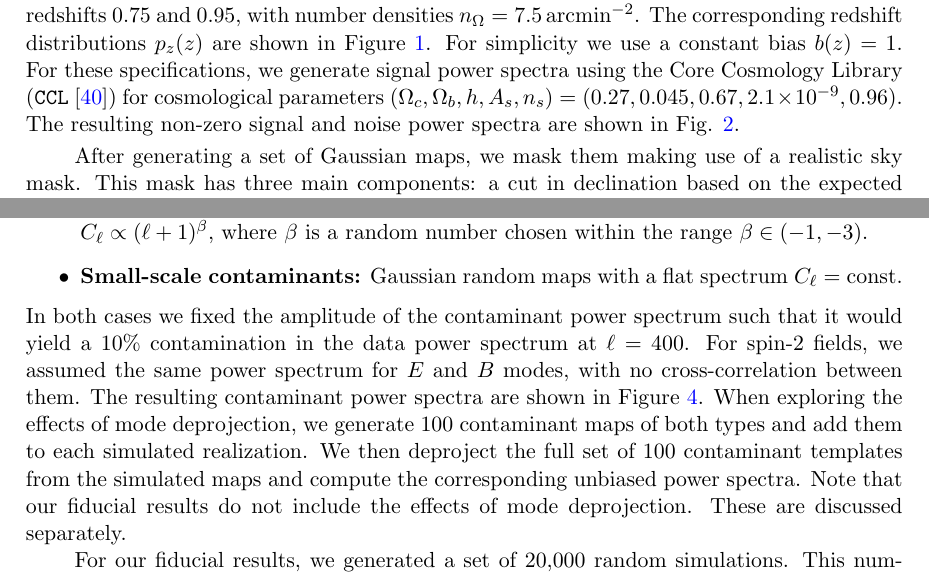
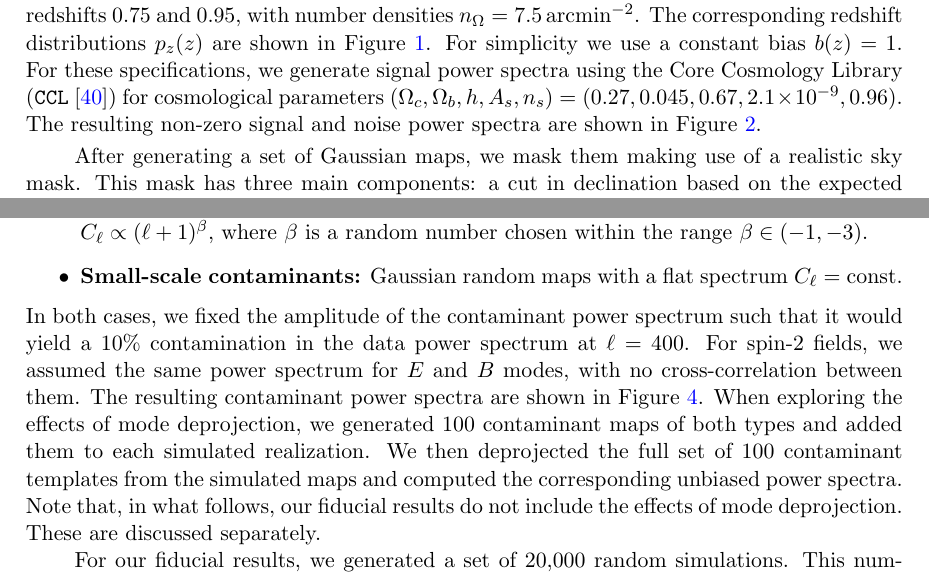
Before and after one commit to damonge/PCLCovariance, a LaTeX document (draft/paper.tex): two parts of pages 15 and 16 of 29, joined at a grey line, cut so that both start at the same text. Compiled offline with pdfLaTeX.

Commit message:
3.1 Simulations

```diff
--- a/draft/paper.tex
+++ b/draft/paper.tex
@@ -553,7 +553,18 @@
       \end{equation}
       where $n_\Omega$ is the mean number density of galaxies in units of sterad$^{-2}$ (see below), and $\sigma_\gamma=0.28$ is the intrinsic shape scatter per ellipticity component.
 
-      We consider the case of auto- and cross-correlations between all fields in two redshift bins, with redshift distributions modelled as Gaussians with width $\sigma_z=0.13$ centered around redshifts $0.75$ and $0.95$, with number densities $n_\Omega=7.5\,{\rm arcmin}^{-2}$. The corresponding redshift distributions $p_z(z)$ are shown in Figure \ref{fig:pz}. For simplicity we use a constant bias $b(z)=1$. For these specifications, we generate signal power spectra using the Core Cosmology Library ({\tt CCL} \cite{2019ApJS..242....2C}) for cosmological parameters $(\Omega_c,\Omega_b,h,A_s,n_s)=(0.27,0.045,0.67,2.1\times10^{-9},0.96)$. The resulting non-zero signal and noise power spectra are shown in Fig. \ref{fig:cl-2bins}.
+      We consider the case of auto- and cross-correlations between all fields
+      in two redshift bins, with redshift distributions modelled as Gaussians
+      with width $\sigma_z=0.13$ centered around redshifts $0.75$ and $0.95$,
+      with number densities $n_\Omega=7.5\,{\rm arcmin}^{-2}$. The
+      corresponding redshift distributions $p_z(z)$ are shown in Figure
+      \ref{fig:pz}. For simplicity we use a constant bias $b(z)=1$. For these
+      specifications, we generate signal power spectra using the Core
+      Cosmology Library ({\tt CCL} \cite{2019ApJS..242....2C}) for
+      cosmological parameters
+      $(\Omega_c,\Omega_b,h,A_s,n_s)=(0.27,0.045,0.67,2.1\times10^{-9},0.96)$.
+      The resulting non-zero signal and noise power spectra are shown in
+      Figure~\ref{fig:cl-2bins}.
 
       After generating a set of Gaussian maps, we mask them making use of a realistic sky mask. This mask has three main components: a cut in declination based on the expected sky coverage of LSST \cite{2014SPIE.9150E..15D}, a more conservative Galactic cut using the dust reddening data from \cite{1998ApJ...500..525S} and a set of 100 randomly positioned holes with a radius of 1 degree. To explore the case of cross-correlations between fields with different masks, we generated two masks for the two redshift bins above, consisting of two different sets of random holes. These masks are shown in Figure \ref{fig:mask}.
 
@@ -562,7 +573,18 @@
         \item {\bf Large-scale contaminants:} Gaussian random maps with a red spectrum of the form $C_\ell\propto (\ell+1)^\beta$, where $\beta$ is a random number chosen within the range $\beta\in(-1,-3)$.
         \item {\bf Small-scale contaminants:} Gaussian random maps with a flat spectrum $C_\ell={\rm const.}$
       \end{itemize}
-      In both cases we fixed the amplitude of the contaminant power spectrum such that it would yield a $10\%$ contamination in the data power spectrum at $\ell=400$. For spin-2 fields, we assumed the same power spectrum for $E$ and $B$ modes, with no cross-correlation between them. The resulting contaminant power spectra are shown in Figure \ref{fig:clcont}. When exploring the effects of mode deprojection, we generate 100 contaminant maps of both types and add them to each simulated realization. We then deproject the full set of 100 contaminant templates from the simulated maps and compute the corresponding unbiased power spectra. Note that our fiducial results do not include the effects of mode deprojection. These are discussed separately.
+      In both cases, we fixed the amplitude of the contaminant power spectrum
+      such that it would yield a $10\%$ contamination in the data power
+      spectrum at $\ell=400$. For spin-2 fields, we assumed the same power
+      spectrum for $E$ and $B$ modes, with no cross-correlation between them.
+      The resulting contaminant power spectra are shown in Figure
+      \ref{fig:clcont}. When exploring the effects of mode deprojection, we
+      generated 100 contaminant maps of both types and added them to each
+      simulated realization. We then deprojected the full set of 100
+      contaminant templates from the simulated maps and computed the
+      corresponding unbiased power spectra. Note that, in what follows, our
+      fiducial results do not include the effects of mode deprojection. These
+      are discussed separately.
 
       For our fiducial results, we generated a set of 20,000 random simulations. This number was chosen in order to recover the covariance matrix for all possible auto- and cross-correlations with sufficient accuracy. All simulations were generated as {\tt HEALPix} maps with resolution $N_{\rm side}=512$. We then used {\tt NaMaster} to compute all possible power spectra for each simulation using narrow bandpowers of width $\Delta\ell=3$ from $\ell=2$ to $\ell=1023$. Finally, we used the power spectra from the simulations to estimate the sample covariance matrix
       \begin{equation}
```
